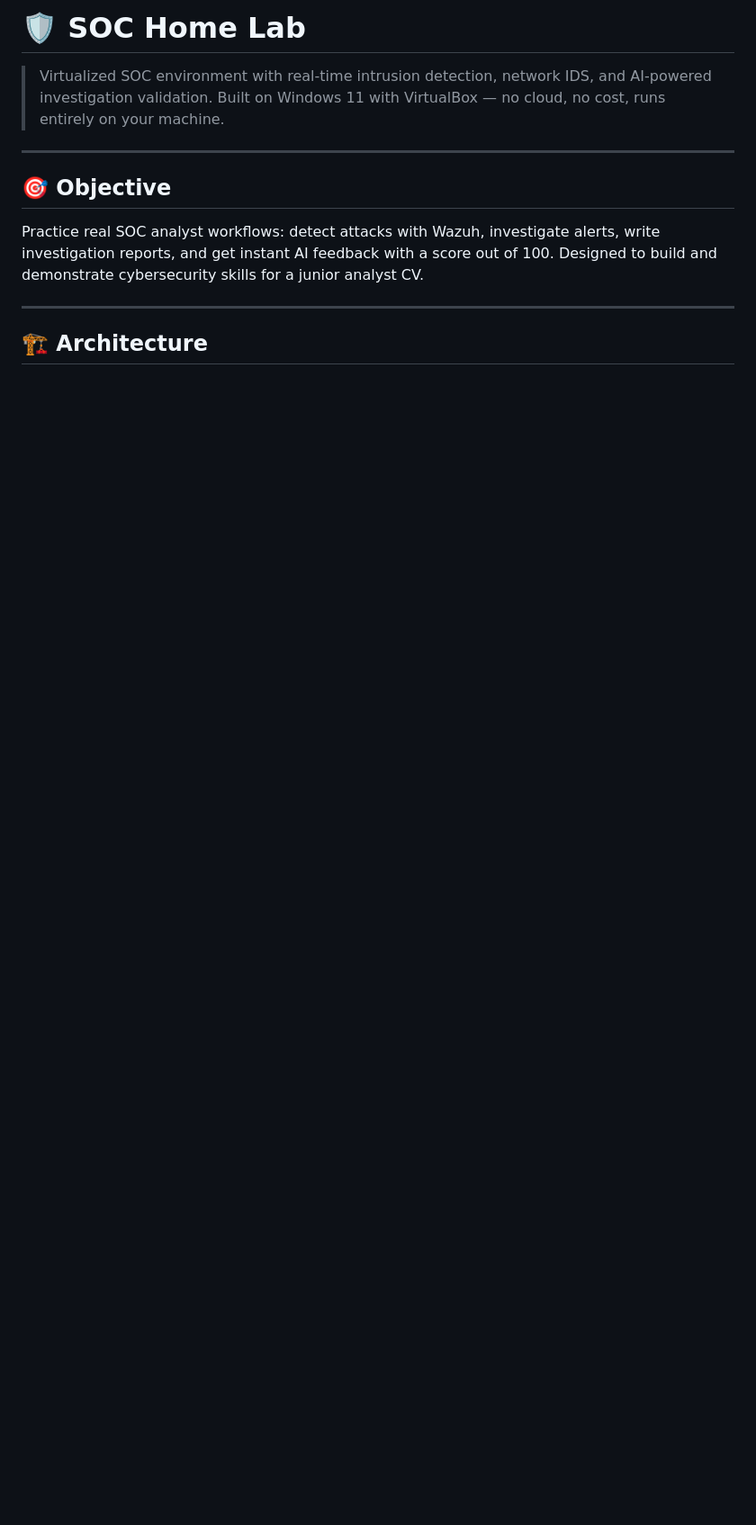
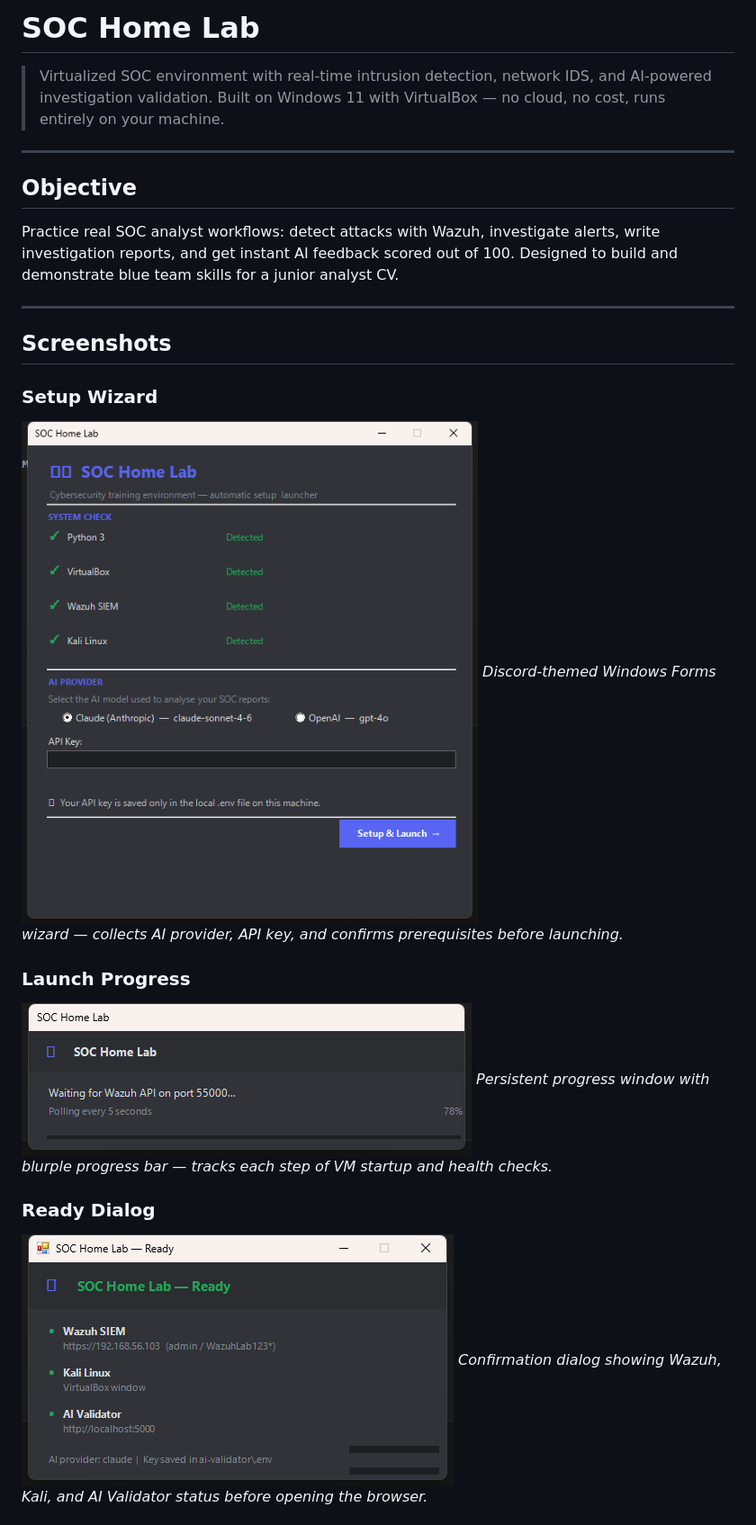
Before and after one commit to BenjaminB-BlueTeam/soc-home-lab, a Markdown page: README.md, the part around one of its changes. Shown at 90% size. Drawn GitHub-style; pictures changed too: docs/screenshots/progress.png (added), docs/screenshots/ready.png (added), docs/screenshots/wizard.png (added); blank space fills up the shorter version.

```diff
--- a/README.md
+++ b/README.md
@@ -1,14 +1,27 @@
-# 🛡️ SOC Home Lab
+# SOC Home Lab
 
 > Virtualized SOC environment with real-time intrusion detection, network IDS, and AI-powered investigation validation.
 > Built on Windows 11 with VirtualBox — no cloud, no cost, runs entirely on your machine.
 
 ---
 
-## 🎯 Objective
+## Objective
 
-Practice real SOC analyst workflows: detect attacks with Wazuh, investigate alerts, write investigation reports, and get instant AI feedback with a score out of 100. Designed to build and demonstrate cybersecurity skills for a junior analyst CV.
+Practice real SOC analyst workflows: detect attacks with Wazuh, investigate alerts, write investigation reports, and get instant AI feedback scored out of 100. Designed to build and demonstrate blue team skills for a junior analyst CV.
 
 ---
 
-## 🏗️ Architecture
+## Screenshots
+
+### Setup Wizard
+![Setup Wizard](docs/screenshots/wizard.png)
+*Discord-themed Windows Forms wizard — collects AI provider, API key, and confirms prerequisites before launching.*
+
+### Launch Progress
+![Launch Progress](docs/screenshots/progress.png)
+*Persistent progress window with blurple progress bar — tracks each step of VM startup and health checks.*
+
+### Ready Dialog
+![Ready Dialog](docs/screenshots/ready.png)
+*Confirmation dialog showing Wazuh, Kali, and AI Validator status before opening the browser.*
+
```
Also changed, not shown: other parts of README.md (+136 -68 lines), docs/screenshots/validator.png (added), 4 other files.
